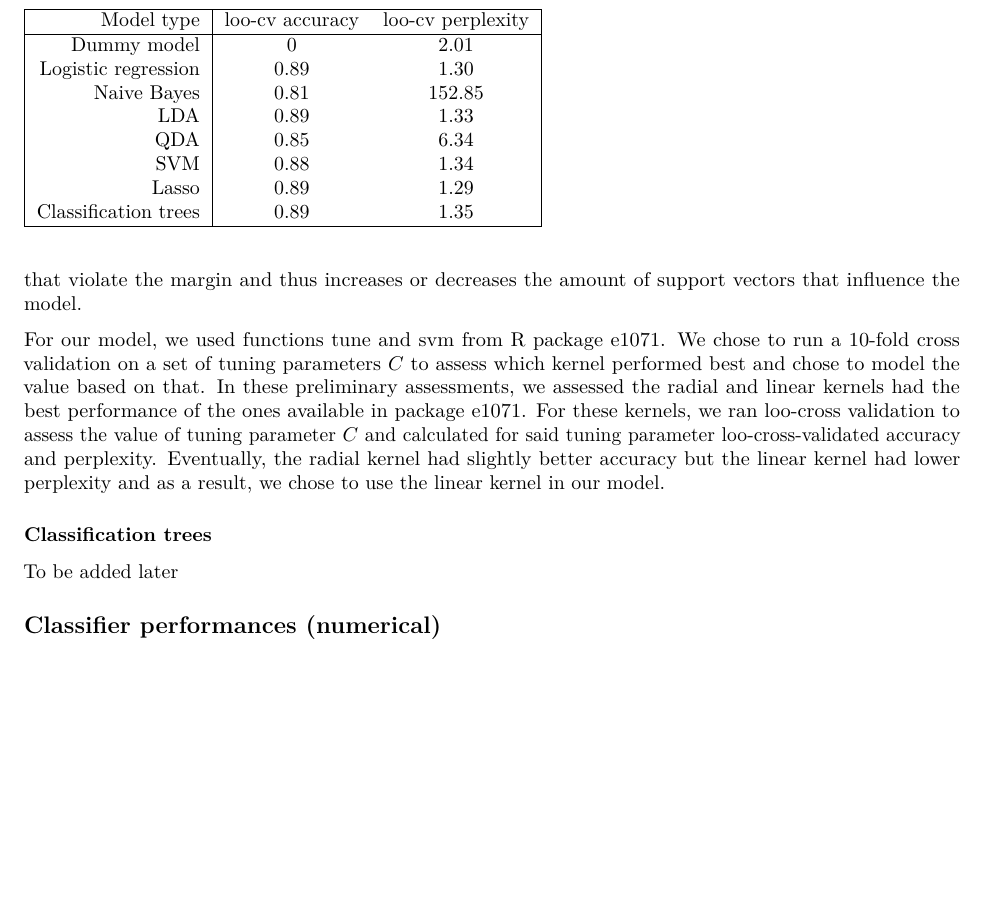
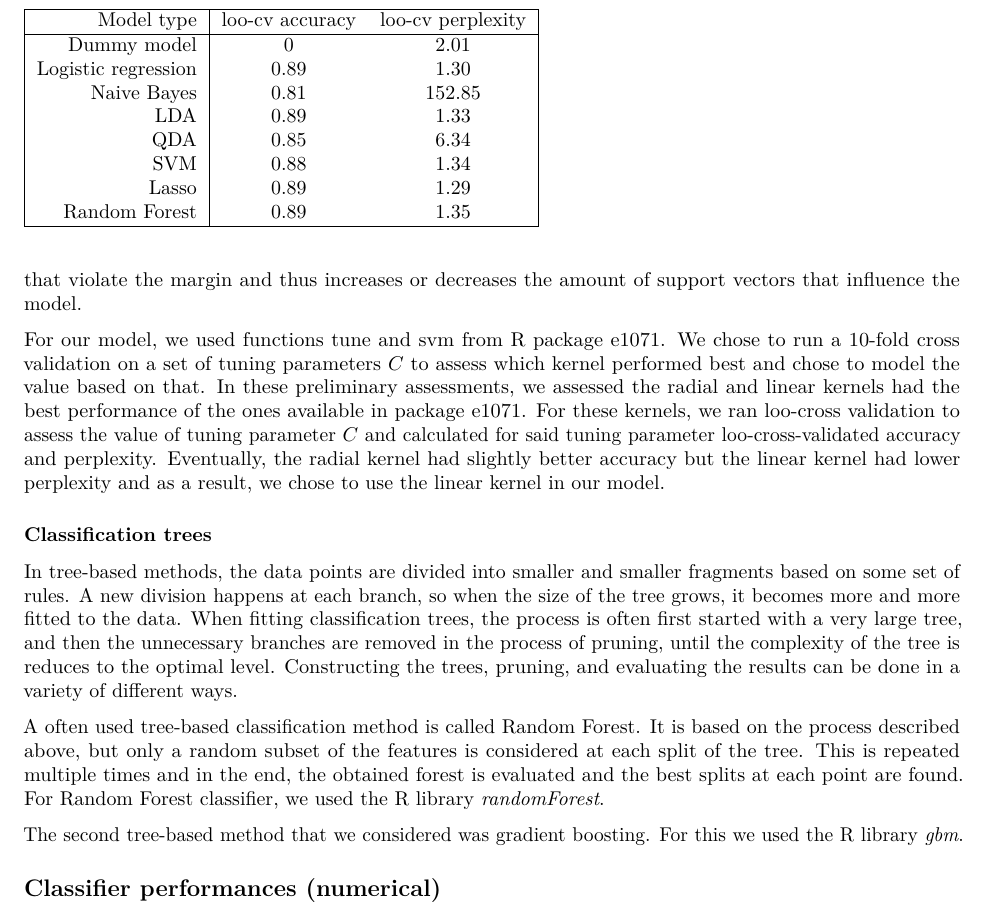
Before and after one commit to sippis/iml2022, an R Markdown document (paper.rmd): part of page 15 of 16, cut so that both start at the same text, the shorter picture padded with empty space. The pictures show the output file paper.pdf that the author committed with the source.

Commit message:
tree-based methods

```diff
--- a/paper.rmd
+++ b/paper.rmd
@@ -353,7 +353,12 @@ For our model, we used functions tune and svm from R package e1071. We chose to
 
 ### Classification trees
 
-To be added later
+In tree-based methods, the data points are divided into smaller and smaller fragments based on some set of rules. A new division happens at each branch, so when the size of the tree grows, it becomes more and more fitted to the data. When fitting classification trees, the process is often first started with a very large tree, and then the unnecessary branches are removed in the process of pruning, until the complexity of the tree is reduces to the optimal level. Constructing the trees, pruning, and evaluating the results can be done in a variety of different ways.
+
+A often used tree-based classification method is called Random Forest. It is based on the process described above, but only a random subset of the features is considered at each split of the tree. This is repeated multiple times and in the end, the obtained forest is evaluated and the best splits at each point are found. For Random Forest classifier, we used the R library *randomForest*.
+
+The second tree-based method that we considered was gradient boosting. For this we used the R library *gbm*.
+
 
 ## Classifier performances (numerical)
 
```
Also changed, not shown: paper.pdf, paper.rmd (2 more changed lines).
